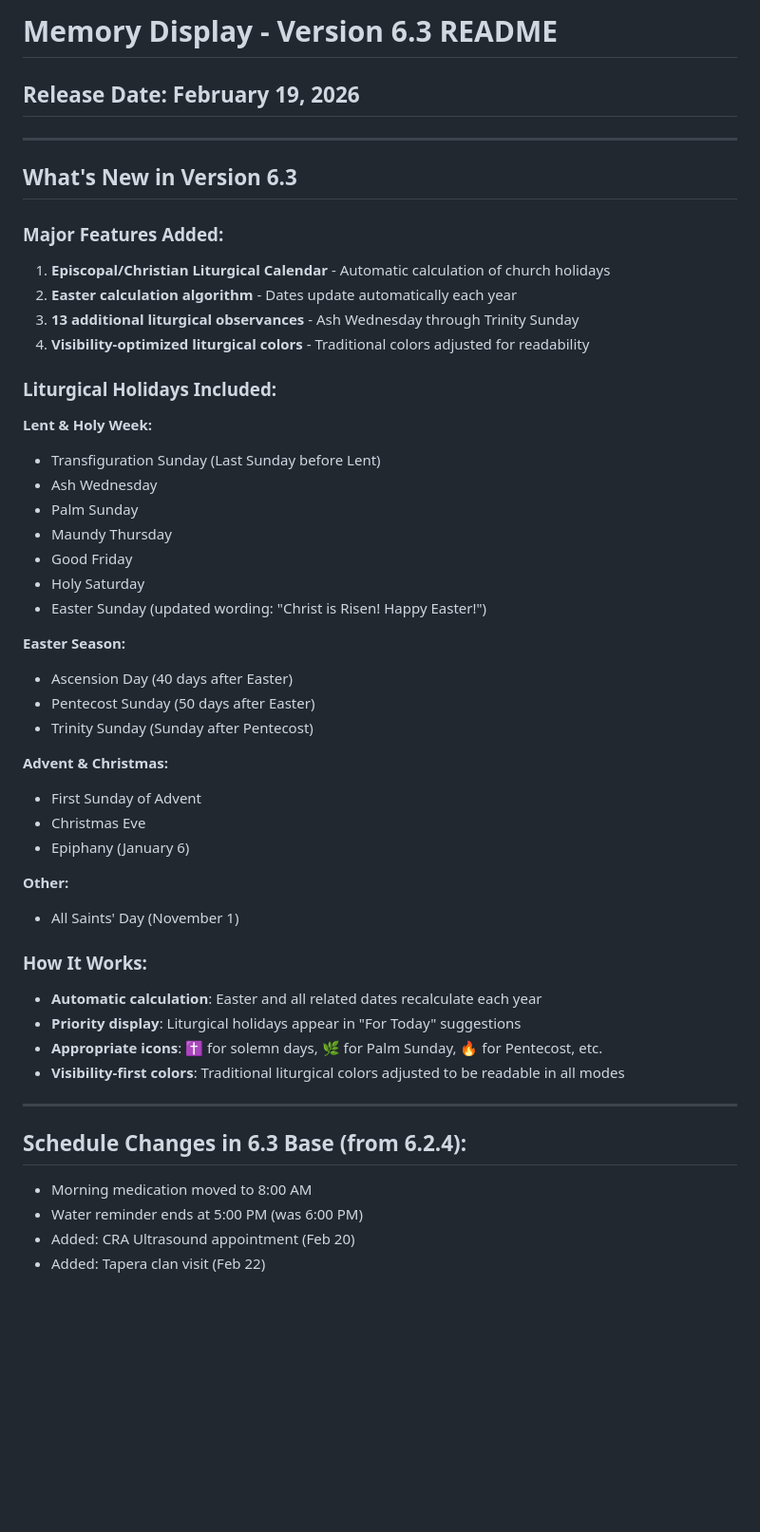
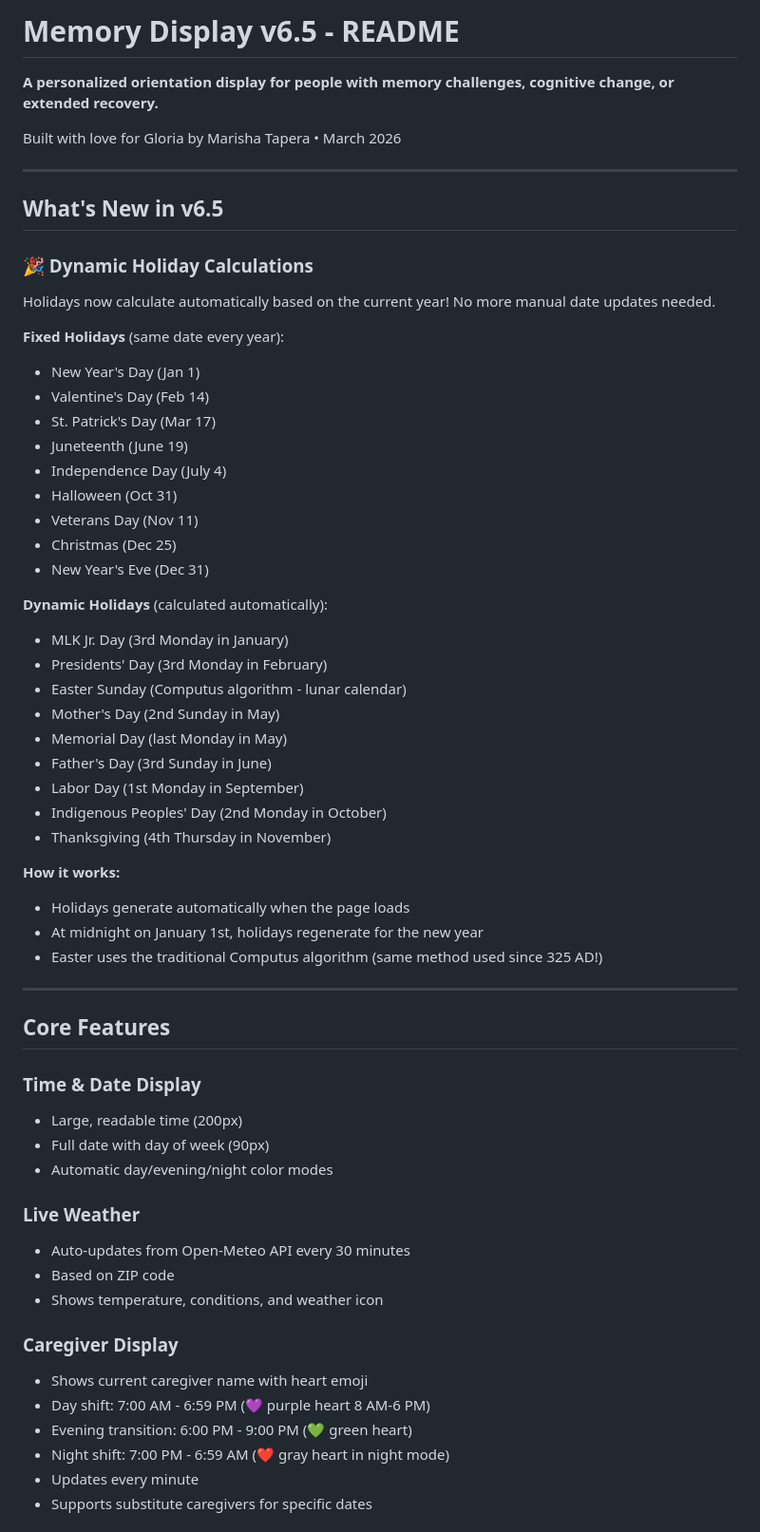
Before and after one commit to marishamoss/gft-memory-display, a Markdown page: README.md, the part around one of its changes. Shown at 95% size. GitHub-like rendering; blank space fills up the shorter version.

```diff
--- a/README.md
+++ b/README.md
@@ -1,52 +1,63 @@
-# Memory Display - Version 6.3 README
-## Release Date: February 19, 2026
+# Memory Display v6.5 - README
+
+**A personalized orientation display for people with memory challenges, cognitive change, or extended recovery.**
+
+Built with love for Gloria by Marisha Tapera • March 2026
 
 ---
 
-## What's New in Version 6.3
+## What's New in v6.5
 
-### Major Features Added:
-1. **Episcopal/Christian Liturgical Calendar** - Automatic calculation of church holidays
-2. **Easter calculation algorithm** - Dates update automatically each year
-3. **13 additional liturgical observances** - Ash Wednesday through Trinity Sunday
-4. **Visibility-optimized liturgical colors** - Traditional colors adjusted for readability
+### 🎉 Dynamic Holiday Calculations
 
-### Liturgical Holidays Included:
+Holidays now calculate automatically based on the current year! No more manual date updates needed.
 
-**Lent & Holy Week:**
-- Transfiguration Sunday (Last Sunday before Lent)
-- Ash Wednesday
-- Palm Sunday
-- Maundy Thursday
-- Good Friday
-- Holy Saturday
-- Easter Sunday (updated wording: "Christ is Risen! Happy Easter!")
+**Fixed Holidays** (same date every year):
+- New Year's Day (Jan 1)
+- Valentine's Day (Feb 14)
+- St. Patrick's Day (Mar 17)
+- Juneteenth (June 19)
+- Independence Day (July 4)
+- Halloween (Oct 31)
+- Veterans Day (Nov 11)
+- Christmas (Dec 25)
+- New Year's Eve (Dec 31)
 
-**Easter Season:**
-- Ascension Day (40 days after Easter)
-- Pentecost Sunday (50 days after Easter)
-- Trinity Sunday (Sunday after Pentecost)
+**Dynamic Holidays** (calculated automatically):
+- MLK Jr. Day (3rd Monday in January)
+- Presidents' Day (3rd Monday in February)
+- Easter Sunday (Computus algorithm - lunar calendar)
+- Mother's Day (2nd Sunday in May)
+- Memorial Day (last Monday in May)
+- Father's Day (3rd Sunday in June)
+- Labor Day (1st Monday in September)
+- Indigenous Peoples' Day (2nd Monday in October)
+- Thanksgiving (4th Thursday in November)
 
-**Advent & Christmas:**
-- First Sunday of Advent
-- Christmas Eve
-- Epiphany (January 6)
-
-**Other:**
-- All Saints' Day (November 1)
-
-### How It Works:
-
-- **Automatic calculation**: Easter and all related dates recalculate each year
-- **Priority display**: Liturgical holidays appear in "For Today" suggestions
-- **Appropriate icons**: ✝️ for solemn days, 🌿 for Palm Sunday, 🔥 for Pentecost, etc.
-- **Visibility-first colors**: Traditional liturgical colors adjusted to be readable in all modes
+**How it works:**
+- Holidays generate automatically when the page loads
+- At midnight on January 1st, holidays regenerate for the new year
+- Easter uses the traditional Computus algorithm (same method used since 325 AD!)
 
 ---
 
-## Schedule Changes in 6.3 Base (from 6.2.4):
+## Core Features
 
-- Morning medication moved to 8:00 AM
-- Water reminder ends at 5:00 PM (was 6:00 PM)
-- Added: CRA Ultrasound appointment (Feb 20)
-- Added: Tapera clan visit (Feb 22)
+### **Time & Date Display**
+- Large, readable time (200px)
+- Full date with day of week (90px)
+- Automatic day/evening/night color modes
+
+### **Live Weather**
+- Auto-updates from Open-Meteo API every 30 minutes
+- Based on ZIP code
+- Shows temperature, conditions, and weather icon
+
+### **Caregiver Display**
+- Shows current caregiver name with heart emoji
+- Day shift: 7:00 AM - 6:59 PM (💜 purple heart 8 AM-6 PM)
+- Evening transition: 6:00 PM - 9:00 PM (💚 green heart)
+- Night shift: 7:00 PM - 6:59 AM (❤️ gray heart in night mode)
+- Updates every minute
+- Supports substitute caregivers for specific dates
+
```
Also changed, not shown: other parts of README.md (+293 -134 lines).
